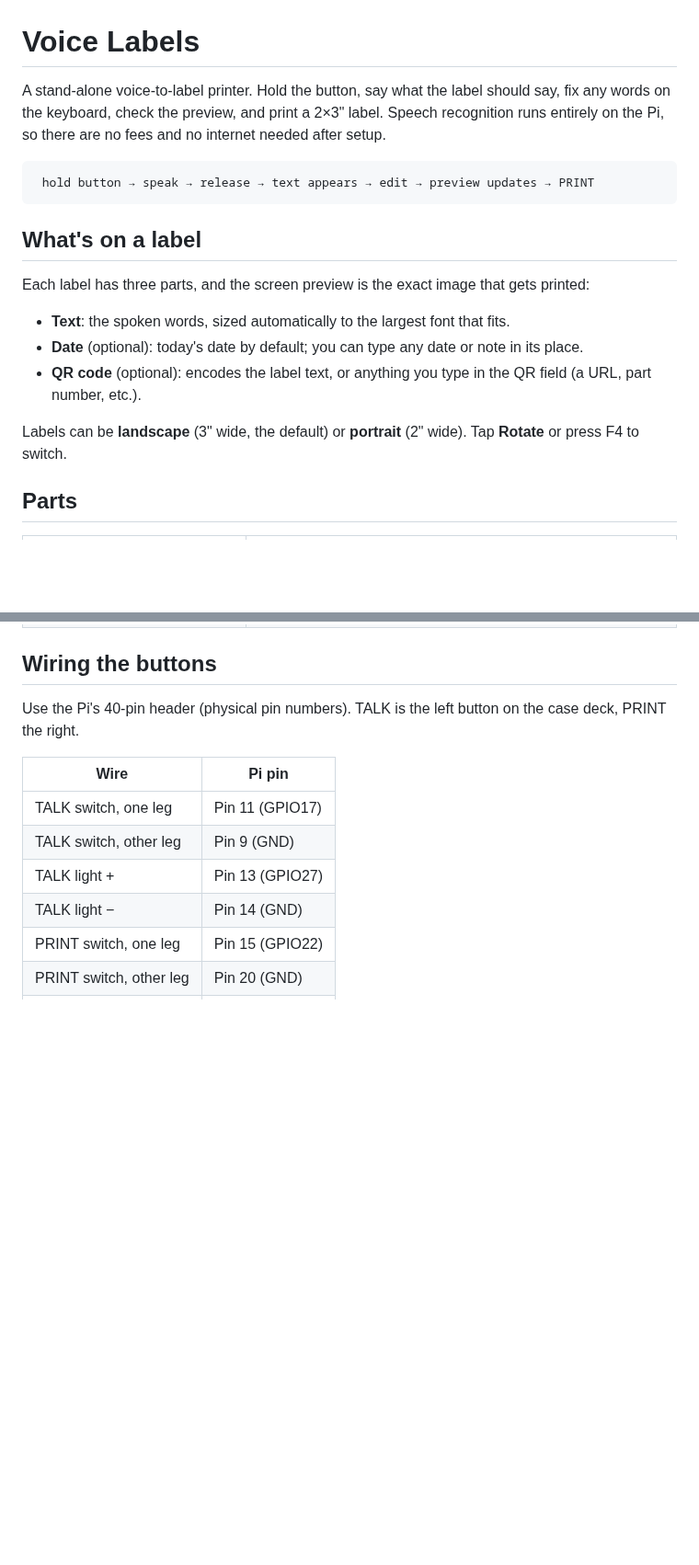
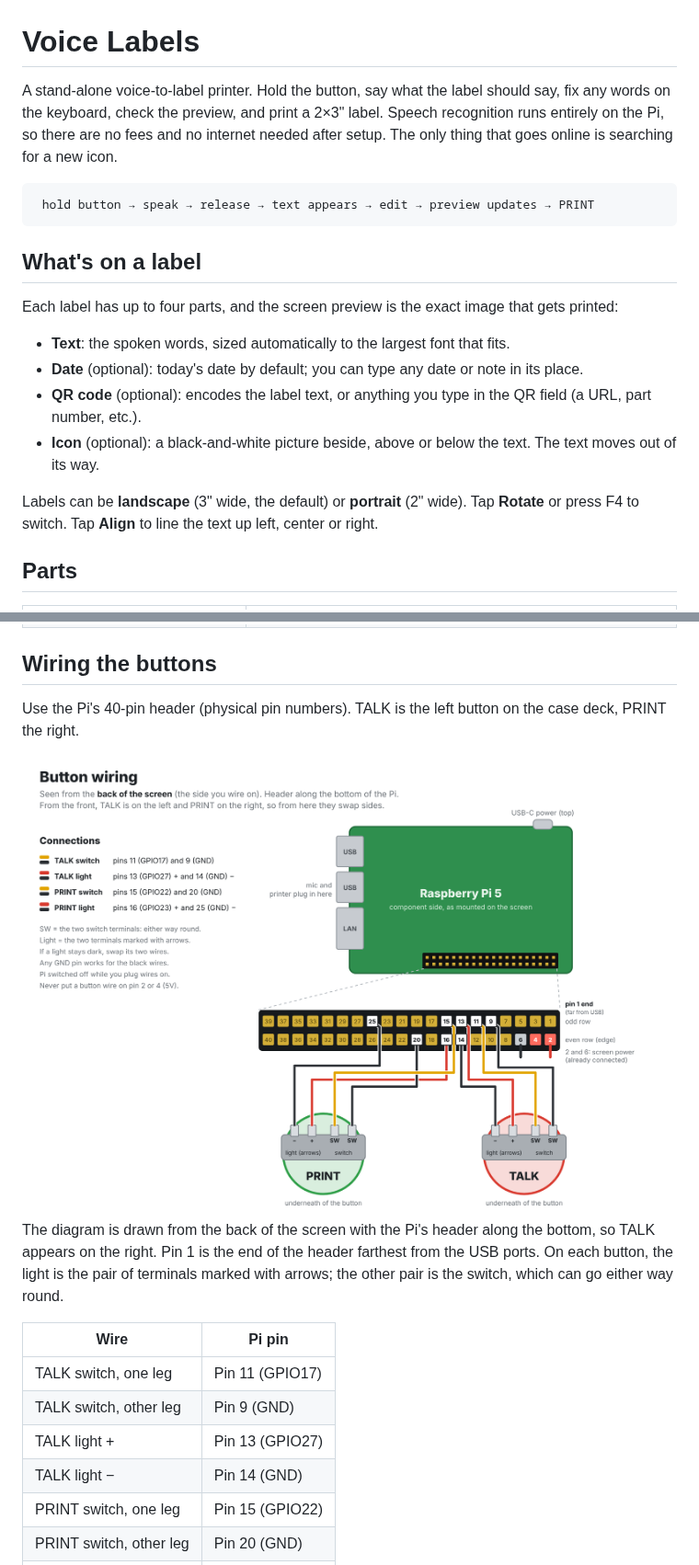
Before and after one commit to ScottYates/VoiceLabels, a Markdown page: labelbox/README.md, 2 parts joined by grey strips. Shown at 92% size. GitHub-like rendering; pictures changed too: labelbox/docs/wiring.png (added); blank space fills up the shorter version.

````diff
--- a/labelbox/README.md
+++ b/labelbox/README.md
@@ -1,6 +1,6 @@
 # Voice Labels
 
-A stand-alone voice-to-label printer. Hold the button, say what the label should say, fix any words on the keyboard, check the preview, and print a 2×3" label. Speech recognition runs entirely on the Pi, so there are no fees and no internet needed after setup.
+A stand-alone voice-to-label printer. Hold the button, say what the label should say, fix any words on the keyboard, check the preview, and print a 2×3" label. Speech recognition runs entirely on the Pi, so there are no fees and no internet needed after setup. The only thing that goes online is searching for a new icon.
 
 ```
  hold button → speak → release → text appears → edit → preview updates → PRINT
@@ -8,13 +8,14 @@ A stand-alone voice-to-label printer. Hold the button, say what the label should
 
 ## What's on a label
 
-Each label has three parts, and the screen preview is the exact image that gets printed:
+Each label has up to four parts, and the screen preview is the exact image that gets printed:
 
 - **Text**: the spoken words, sized automatically to the largest font that fits.
 - **Date** (optional): today's date by default; you can type any date or note in its place.
 - **QR code** (optional): encodes the label text, or anything you type in the QR field (a URL, part number, etc.).
+- **Icon** (optional): a black-and-white picture beside, above or below the text. The text moves out of its way.
 
-Labels can be **landscape** (3" wide, the default) or **portrait** (2" wide). Tap **Rotate** or press F4 to switch.
+Labels can be **landscape** (3" wide, the default) or **portrait** (2" wide). Tap **Rotate** or press F4 to switch. Tap **Align** to line the text up left, center or right.
 
 ## Parts
 
@@ -34,6 +35,10 @@ Labels can be **landscape** (3" wide, the default) or **portrait** (2" wide). Ta
 ## Wiring the buttons
 
 Use the Pi's 40-pin header (physical pin numbers). TALK is the left button on the case deck, PRINT the right.
+
+<img src="docs/wiring.png" alt="Button wiring diagram" width="720">
+
+The diagram is drawn from the back of the screen with the Pi's header along the bottom, so TALK appears on the right. Pin 1 is the end of the header farthest from the USB ports. On each button, the light is the pair of terminals marked with arrows; the other pair is the switch, which can go either way round.
 
 | Wire | Pi pin |
 |---|---|
````
Also changed, not shown: other parts of labelbox/README.md (+23 -3 lines), 9 other files.
